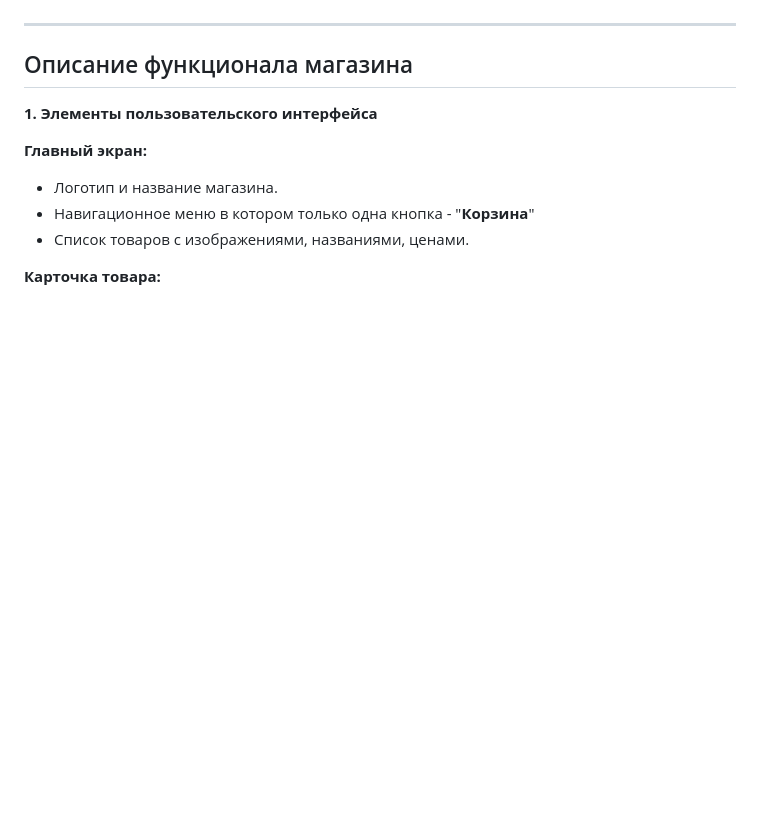
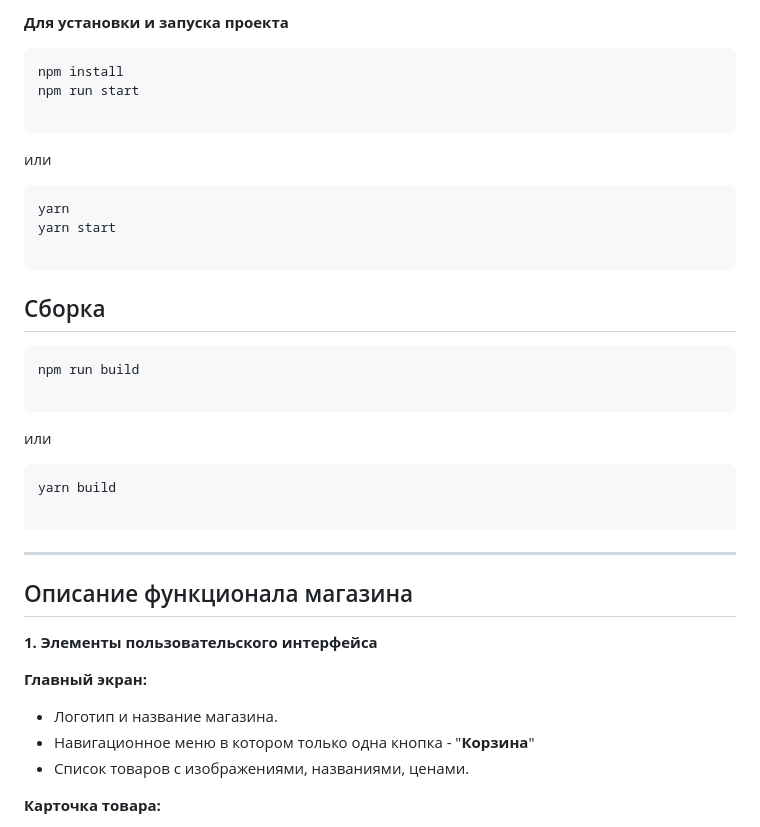
Before and after one commit to EvgeniiAnsel/web-larek-frontend, a Markdown page: README.md, the part around one of its changes. Rendered like a GitHub page; blank space fills up the shorter version.

Commit message:
Тест 7

````diff
--- a/README.md
+++ b/README.md
@@ -6,3 +20,32 @@
+**Для установки и запуска проекта**
+
+```
+npm install
+npm run start
+
+```
+
+или
+
+```
+yarn
+yarn start
+
+```
+
+## Сборка
+
+```
+npm run build
+
+```
+
+или
+
+```
+yarn build
+
+```
 
 ------------
 ## Описание функционала магазина
````
Also changed, not shown: other parts of README.md (+14 -0 lines).
